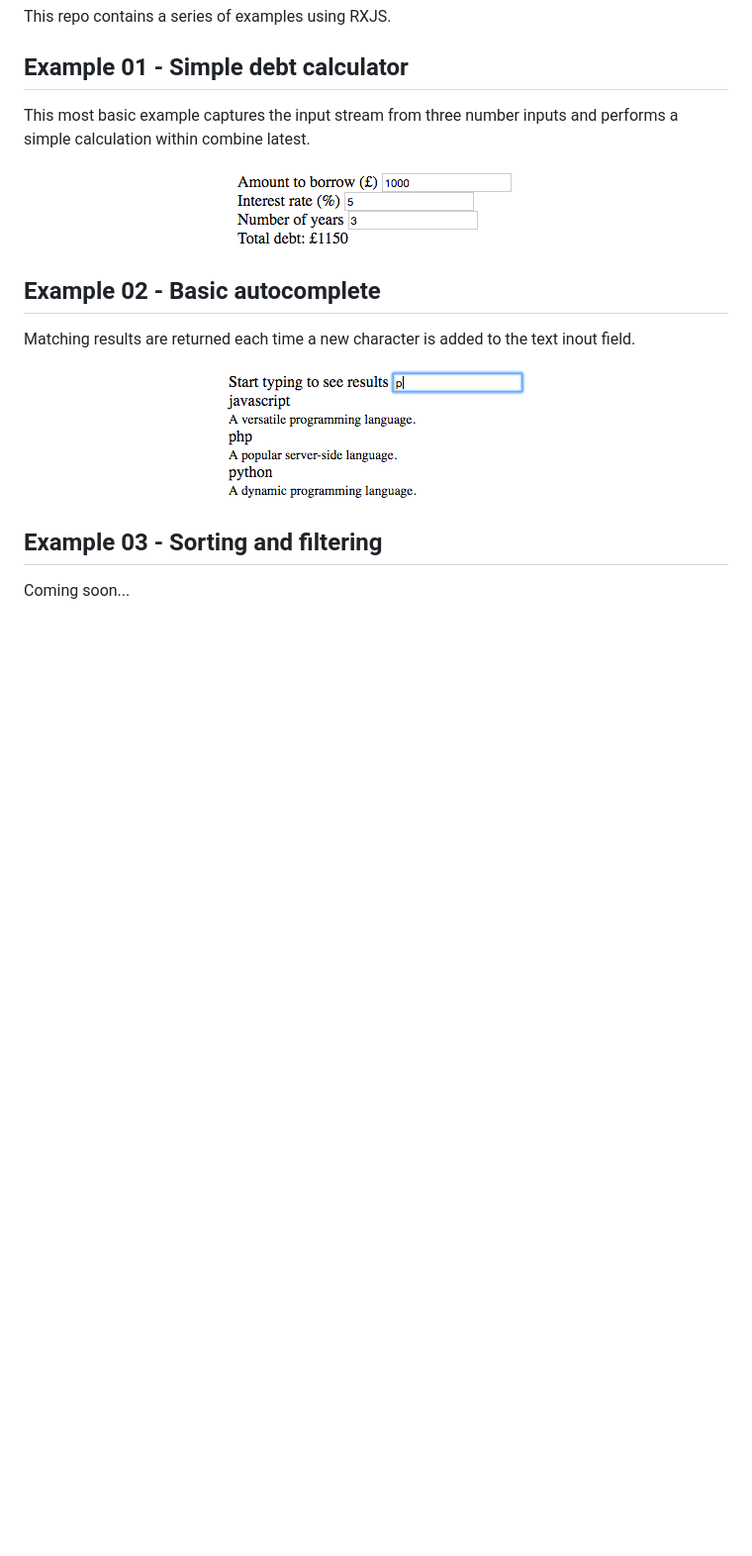
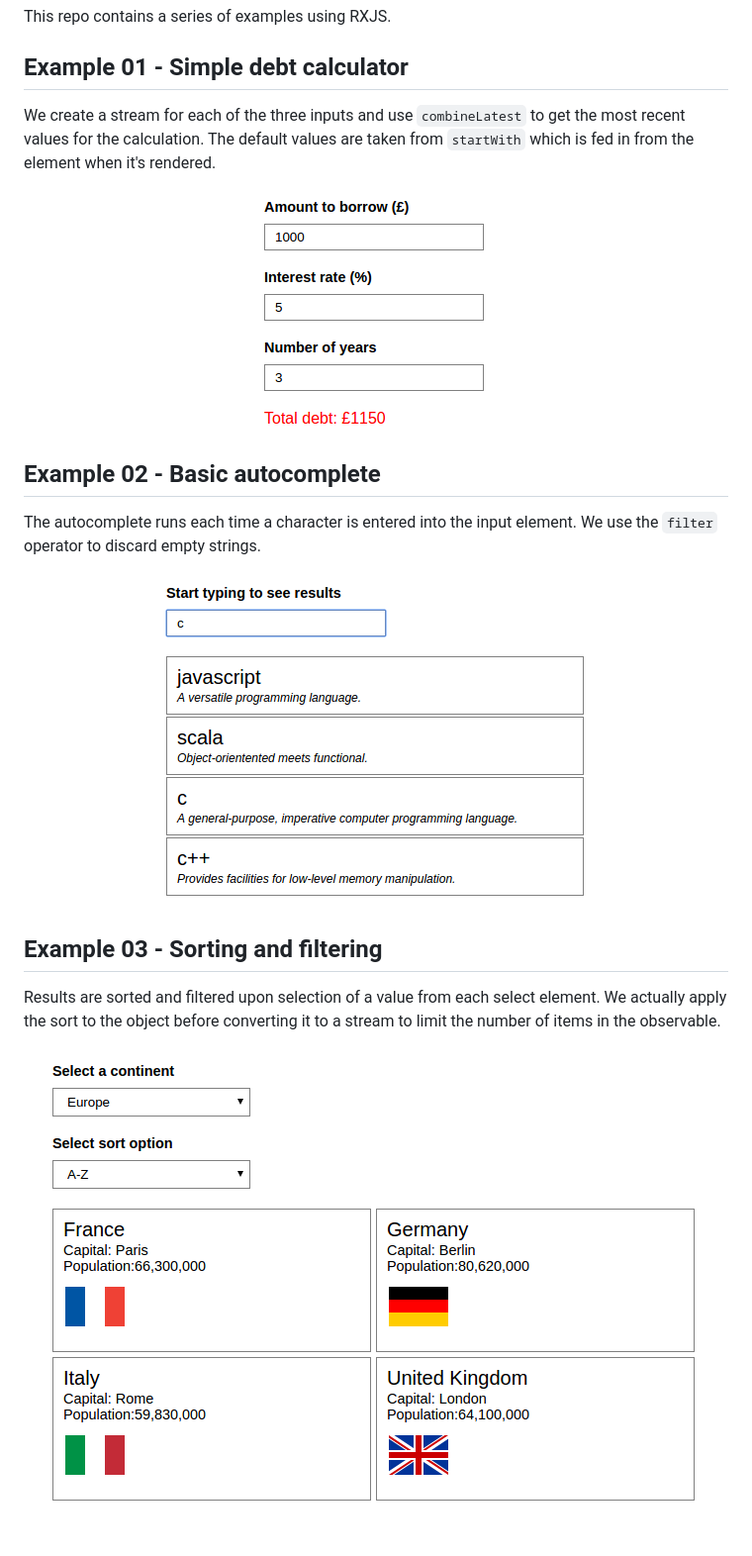
Before and after one commit to carlwillimott/rxjs-examples, a Markdown page: README.md, the part around the change. Shown: that part at 99% size. Drawn GitHub-style; pictures changed too: 01-simple-debt-calculator/screenshot.png, 02-basic-autocomplete/screenshot.png, 03-sorting-and-filtering/screenshot.png (added); blank space fills up the shorter version.

Commit message:
Updated the readme and other minor styling.

```diff
--- a/README.md
+++ b/README.md
@@ -3,20 +3,24 @@
 This repo contains a series of examples using RXJS.
 
 ## Example 01 - Simple debt calculator
-This most basic example captures the input stream from three number inputs and
-performs a simple calculation within combine latest.
+We create a stream for each of the three inputs and use `combineLatest` to get the most recent values for the calculation.
+The default values are taken from `startWith` which is fed in from the element when it's rendered.
 
 <p align="center">
-  <img src="01-simple-debt-calculator/screenshot.png" alt="Simple debt calculator" width="292" height="86"/>
+  <img src="01-simple-debt-calculator/screenshot.png" alt="Simple debt calculator" width="257" height="247"/>
 </p>
 
 ## Example 02 - Basic autocomplete
-Matching results are returned each time a new character is added to the text
-inout field.
+The autocomplete runs each time a character is entered into the input element. We use the `filter` operator to discard empty strings.
 
 <p align="center">
-  <img src="02-basic-autocomplete/screenshot.png" alt="Basic autocomplete" width="309" height="138"/>
+  <img src="02-basic-autocomplete/screenshot.png" alt="Basic autocomplete" width="448" height="340"/>
 </p>
 
 ## Example 03 - Sorting and filtering
-Coming soon...
+Results are sorted and filtered upon selection of a value from each select element.
+We actually apply the sort to the object before converting it to a stream to limit the number of items in the observable.
+
+<p align="center">
+  <img src="03-sorting-and-filtering/screenshot.png" alt="Sorting and filtering" width="687" height="482"/>
+</p>
```
Also changed, not shown: 7 other files.
